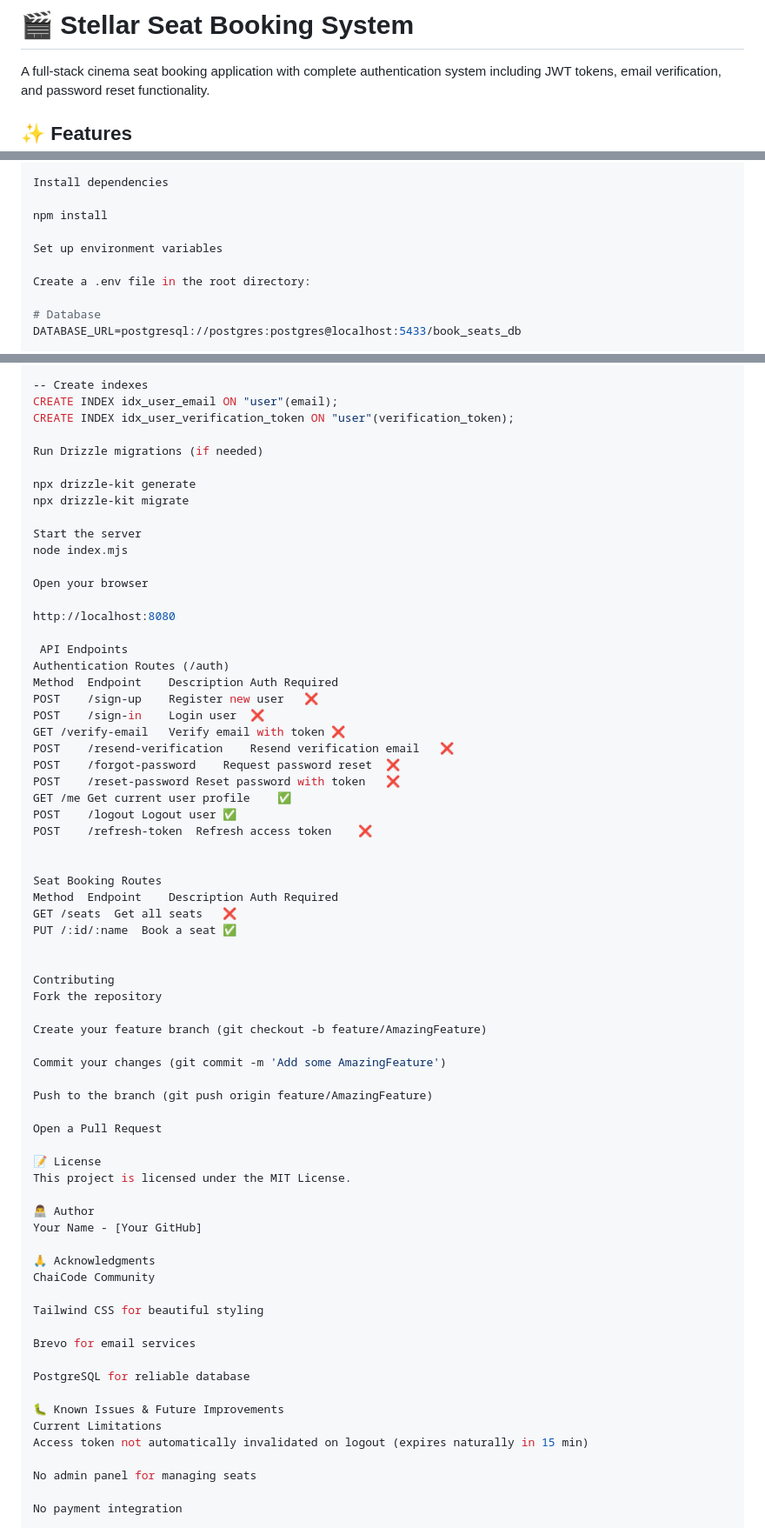
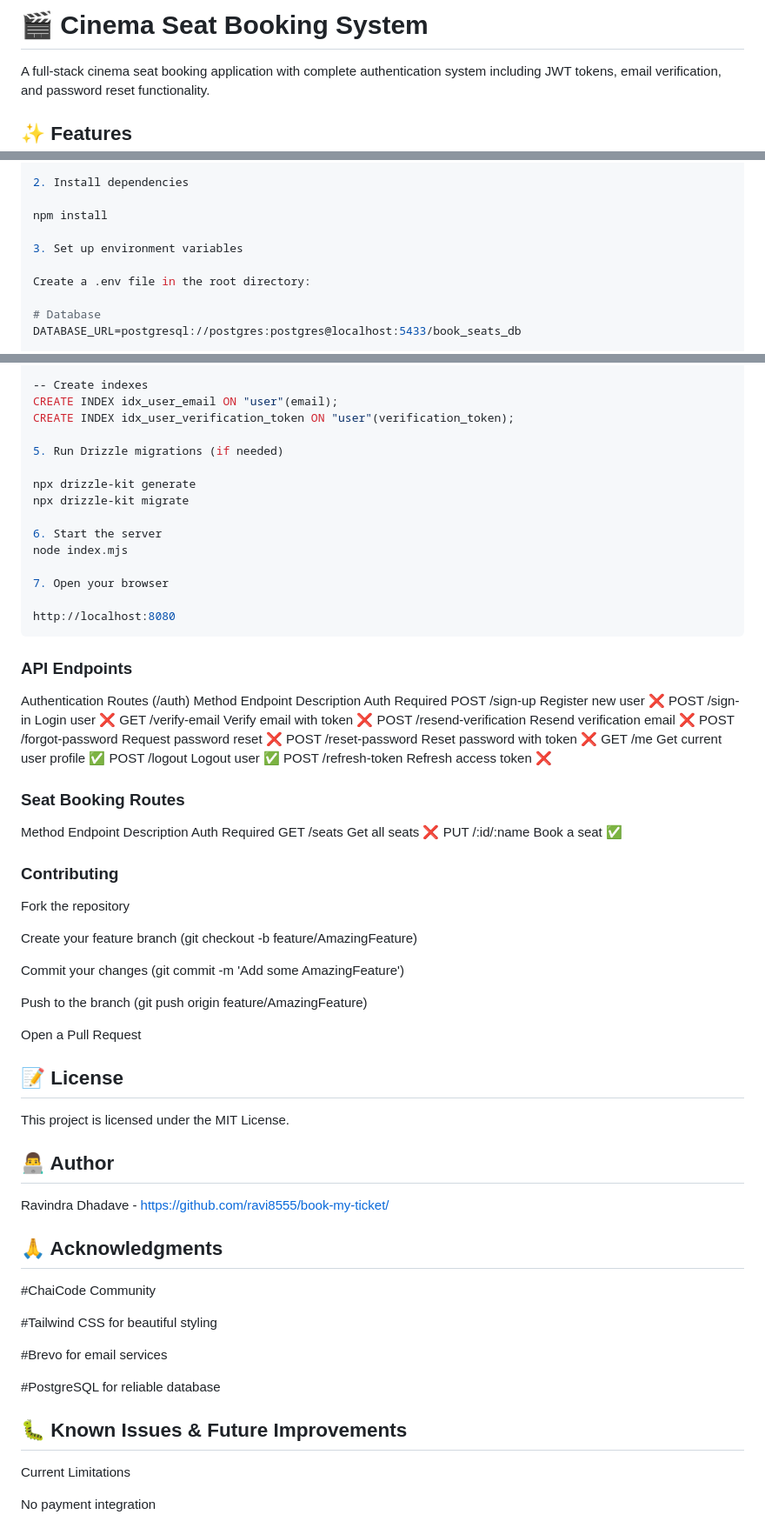
Before and after one commit to ravi8555/book-my-ticket, a Markdown page: readme.md, 3 parts joined by grey strips. Shown at 87% size. Rendered like a GitHub page.

Commit message:
Update  README content

````diff
--- a/readme.md
+++ b/readme.md
@@ -1,4 +1,4 @@
-# 🎬 Stellar Seat Booking System
+# 🎬 Cinema Seat Booking System
 
 A full-stack cinema seat booking application with complete authentication system including JWT tokens, email verification, and password reset functionality.
 
@@ -92,10 +92,10 @@ git clone <your-repo-url>
 cd book-my-ticket
 
-Install dependencies
+2. Install dependencies
 
 npm install
 
-Set up environment variables
+3. Set up environment variables
 
 Create a .env file in the root directory:
 
@@ -151,19 +151,19 @@ INSERT INTO seats (isbooked) SELECT 0 FROM generate_series(1, 20);
 CREATE INDEX idx_user_email ON "user"(email);
 CREATE INDEX idx_user_verification_token ON "user"(verification_token);
 
-Run Drizzle migrations (if needed)
+5. Run Drizzle migrations (if needed)
 
 npx drizzle-kit generate
 npx drizzle-kit migrate
 
-Start the server
+6. Start the server
 node index.mjs
 
-Open your browser
+7. Open your browser
 
 http://localhost:8080
-
- API Endpoints
+```
+### API Endpoints
 Authentication Routes (/auth)
 Method	Endpoint	Description	Auth Required
 POST	/sign-up	Register new user	❌
@@ -177,13 +177,13 @@ POST	/logout	Logout user	✅
 POST	/refresh-token	Refresh access token	❌
 
 
-Seat Booking Routes
+### Seat Booking Routes
 Method	Endpoint	Description	Auth Required
 GET	/seats	Get all seats	❌
 PUT	/:id/:name	Book a seat	✅
 
 
-Contributing
+### Contributing
 Fork the repository
 
 Create your feature branch (git checkout -b feature/AmazingFeature)
@@ -194,26 +194,24 @@ Push to the branch (git push origin feature/AmazingFeature)
 
 Open a Pull Request
 
-📝 License
+## 📝 License
 This project is licensed under the MIT License.
 
-👨‍💻 Author
-Your Name - [Your GitHub]
+## 👨‍💻 Author
+Ravindra Dhadave - https://github.com/ravi8555/book-my-ticket/
 
-🙏 Acknowledgments
-ChaiCode Community
+## 🙏 Acknowledgments
+#ChaiCode Community
 
-Tailwind CSS for beautiful styling
+#Tailwind CSS for beautiful styling
 
-Brevo for email services
+#Brevo for email services
 
-PostgreSQL for reliable database
+#PostgreSQL for reliable database
 
-🐛 Known Issues & Future Improvements
+## 🐛 Known Issues & Future Improvements
 Current Limitations
-Access token not automatically invalidated on logout (expires naturally in 15 min)
 
-No admin panel for managing seats
 
 No payment integration
 
````
Also changed, not shown: other parts of readme.md (+2 -2 lines).
